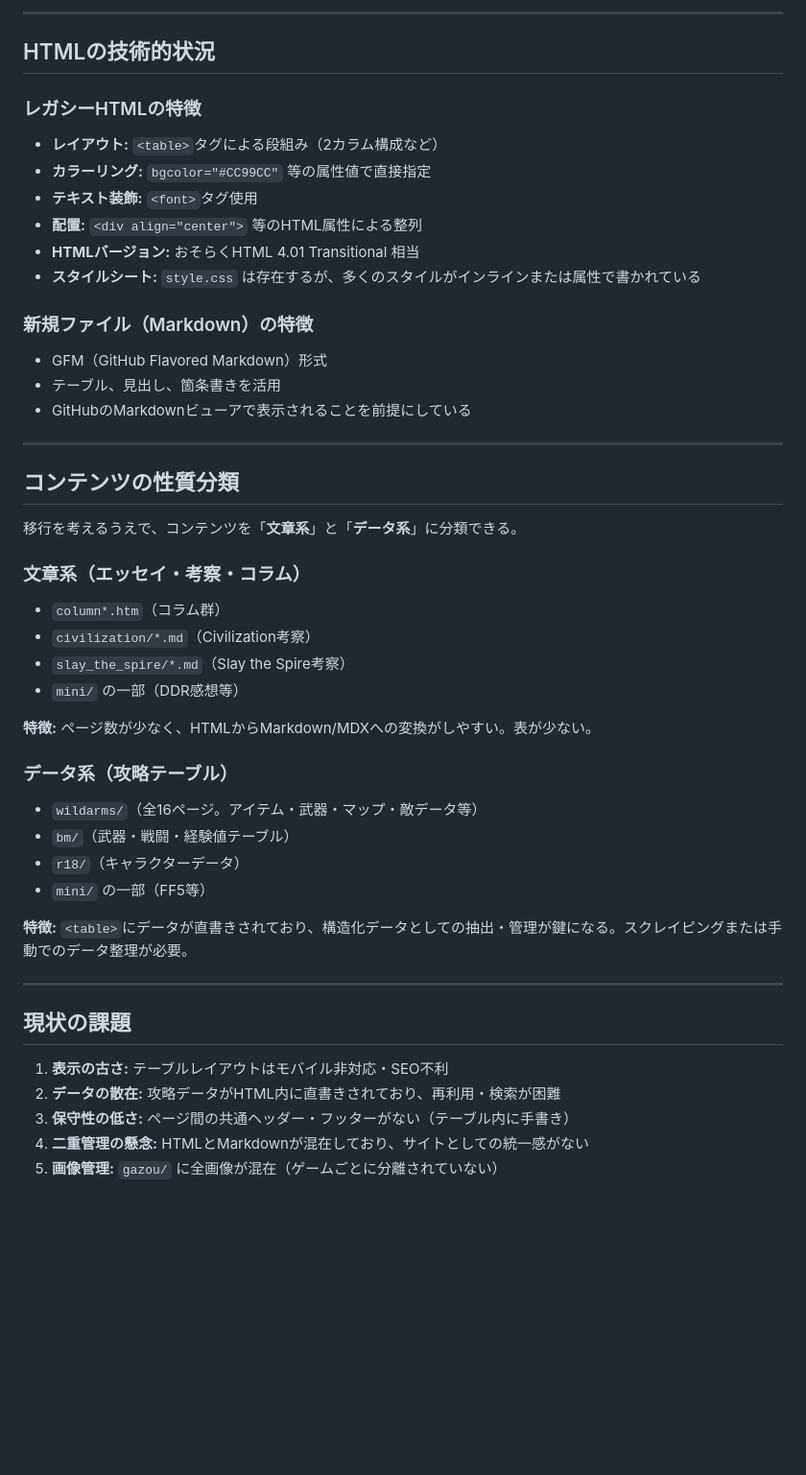
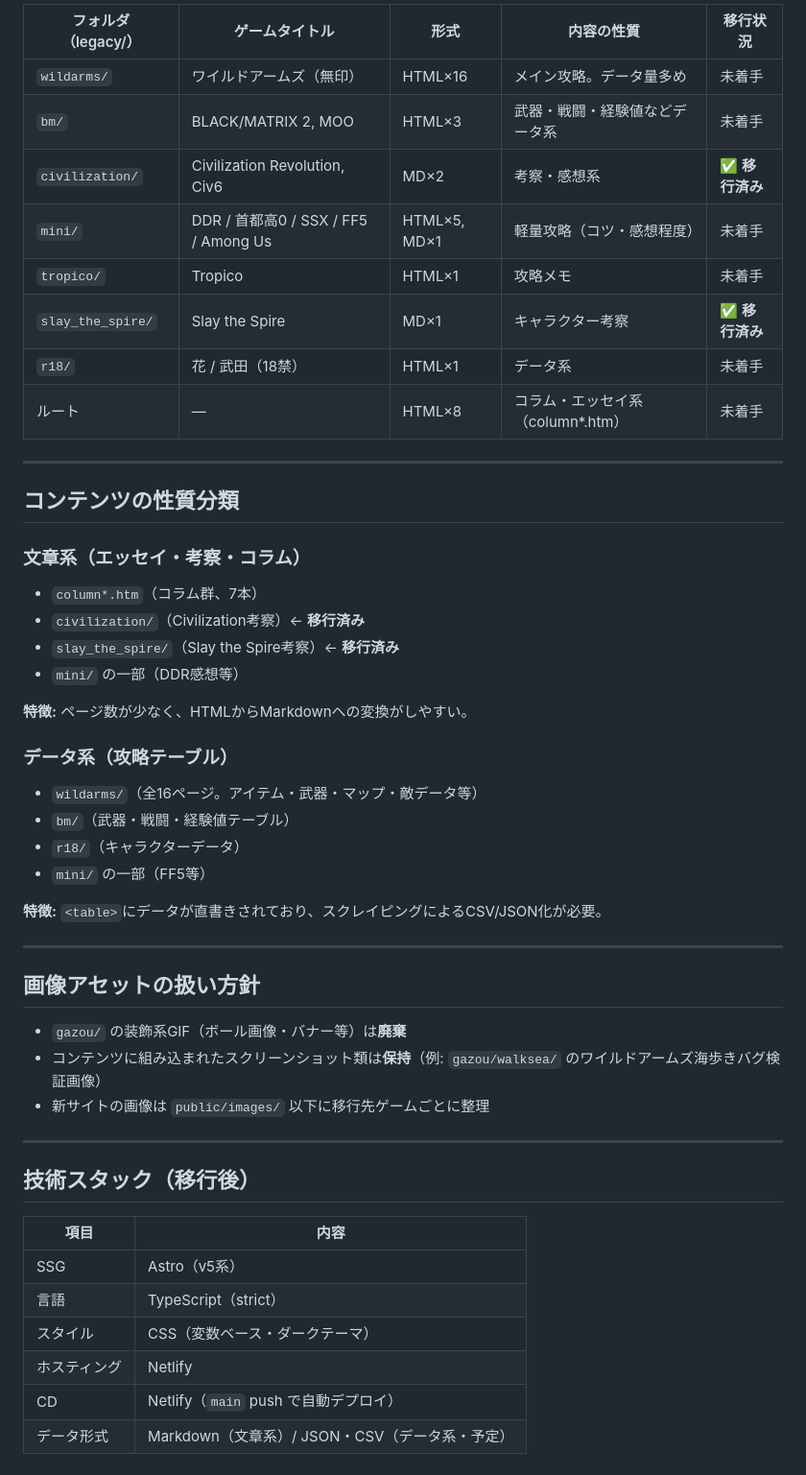
Before and after one commit to u83ism/C2G, a Markdown page: docs/現状.md, the part around one of its changes. Shown at 96% size. GitHub-like rendering; blank space fills up the shorter version.

```diff
--- a/docs/現状.md
+++ b/docs/現状.md
@@ -60,35 +65,25 @@ C2G/
----
-
-## HTMLの技術的状況
-
-### レガシーHTMLの特徴
-
-- **レイアウト:** `<table>`タグによる段組み（2カラム構成など）
-- **カラーリング:** `bgcolor="#CC99CC"` 等の属性値で直接指定
-- **テキスト装飾:** `<font>`タグ使用
-- **配置:** `<div align="center">` 等のHTML属性による整列
-- **HTMLバージョン:** おそらくHTML 4.01 Transitional 相当
-- **スタイルシート:** `style.css` は存在するが、多くのスタイルがインラインまたは属性で書かれている
-
-### 新規ファイル（Markdown）の特徴
-
-- GFM（GitHub Flavored Markdown）形式
-- テーブル、見出し、箇条書きを活用
-- GitHubのMarkdownビューアで表示されることを前提にしている
+| フォルダ（legacy/） | ゲームタイトル | 形式 | 内容の性質 | 移行状況 |
+|---|---|---|---|---|
+| `wildarms/` | ワイルドアームズ（無印） | HTML×16 | メイン攻略。データ量多め | 未着手 |
+| `bm/` | BLACK/MATRIX 2, MOO | HTML×3 | 武器・戦闘・経験値などデータ系 | 未着手 |
+| `civilization/` | Civilization Revolution, Civ6 | MD×2 | 考察・感想系 | **✅ 移行済み** |
+| `mini/` | DDR / 首都高0 / SSX / FF5 / Among Us | HTML×5, MD×1 | 軽量攻略（コツ・感想程度） | 未着手 |
+| `tropico/` | Tropico | HTML×1 | 攻略メモ | 未着手 |
+| `slay_the_spire/` | Slay the Spire | MD×1 | キャラクター考察 | **✅ 移行済み** |
+| `r18/` | 花 / 武田（18禁） | HTML×1 | データ系 | 未着手 |
+| ルート | — | HTML×8 | コラム・エッセイ系（column*.htm） | 未着手 |
 
 ---
 
 ## コンテンツの性質分類
 
-移行を考えるうえで、コンテンツを「**文章系**」と「**データ系**」に分類できる。
-
 ### 文章系（エッセイ・考察・コラム）
-- `column*.htm`（コラム群）
-- `civilization/*.md`（Civilization考察）
-- `slay_the_spire/*.md`（Slay the Spire考察）
+- `column*.htm`（コラム群、7本）
+- `civilization/`（Civilization考察）← **移行済み**
+- `slay_the_spire/`（Slay the Spire考察）← **移行済み**
 - `mini/` の一部（DDR感想等）
 
-**特徴:** ページ数が少なく、HTMLからMarkdown/MDXへの変換がしやすい。表が少ない。
+**特徴:** ページ数が少なく、HTMLからMarkdownへの変換がしやすい。
 
 ### データ系（攻略テーブル）
 - `wildarms/`（全16ページ。アイテム・武器・マップ・敵データ等）
@@ -96,14 +91,25 @@ C2G/
 - `r18/`（キャラクターデータ）
 - `mini/` の一部（FF5等）
 
-**特徴:** `<table>`にデータが直書きされており、構造化データとしての抽出・管理が鍵になる。スクレイピングまたは手動でのデータ整理が必要。
+**特徴:** `<table>`にデータが直書きされており、スクレイピングによるCSV/JSON化が必要。
 
 ---
 
-## 現状の課題
+## 画像アセットの扱い方針
 
-1. **表示の古さ:** テーブルレイアウトはモバイル非対応・SEO不利
-2. **データの散在:** 攻略データがHTML内に直書きされており、再利用・検索が困難
-3. **保守性の低さ:** ページ間の共通ヘッダー・フッターがない（テーブル内に手書き）
-4. **二重管理の懸念:** HTMLとMarkdownが混在しており、サイトとしての統一感がない
-5. **画像管理:** `gazou/` に全画像が混在（ゲームごとに分離されていない）
+- `gazou/` の装飾系GIF（ボール画像・バナー等）は**廃棄**
+- コンテンツに組み込まれたスクリーンショット類は**保持**（例: `gazou/walksea/` のワイルドアームズ海歩きバグ検証画像）
+- 新サイトの画像は `public/images/` 以下に移行先ゲームごとに整理
+
+---
+
+## 技術スタック（移行後）
+
+| 項目 | 内容 |
+|---|---|
+| SSG | Astro（v5系） |
+| 言語 | TypeScript（strict） |
+| スタイル | CSS（変数ベース・ダークテーマ） |
+| ホスティング | Netlify |
+| CD | Netlify（`main` push で自動デプロイ） |
+| データ形式 | Markdown（文章系）/ JSON・CSV（データ系・予定） |
```
Also changed, not shown: other parts of docs/現状.md (+46 -41 lines), docs/移行計画.md (+19 -18 lines).
